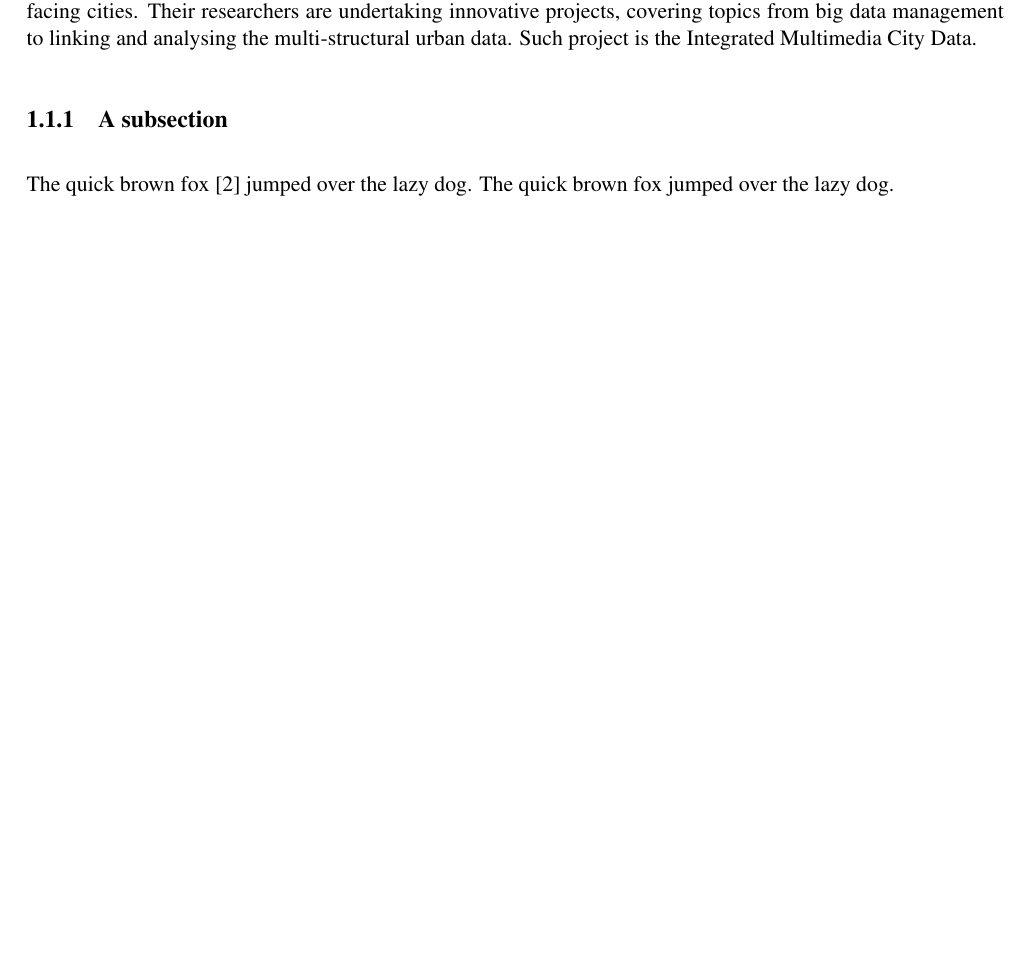
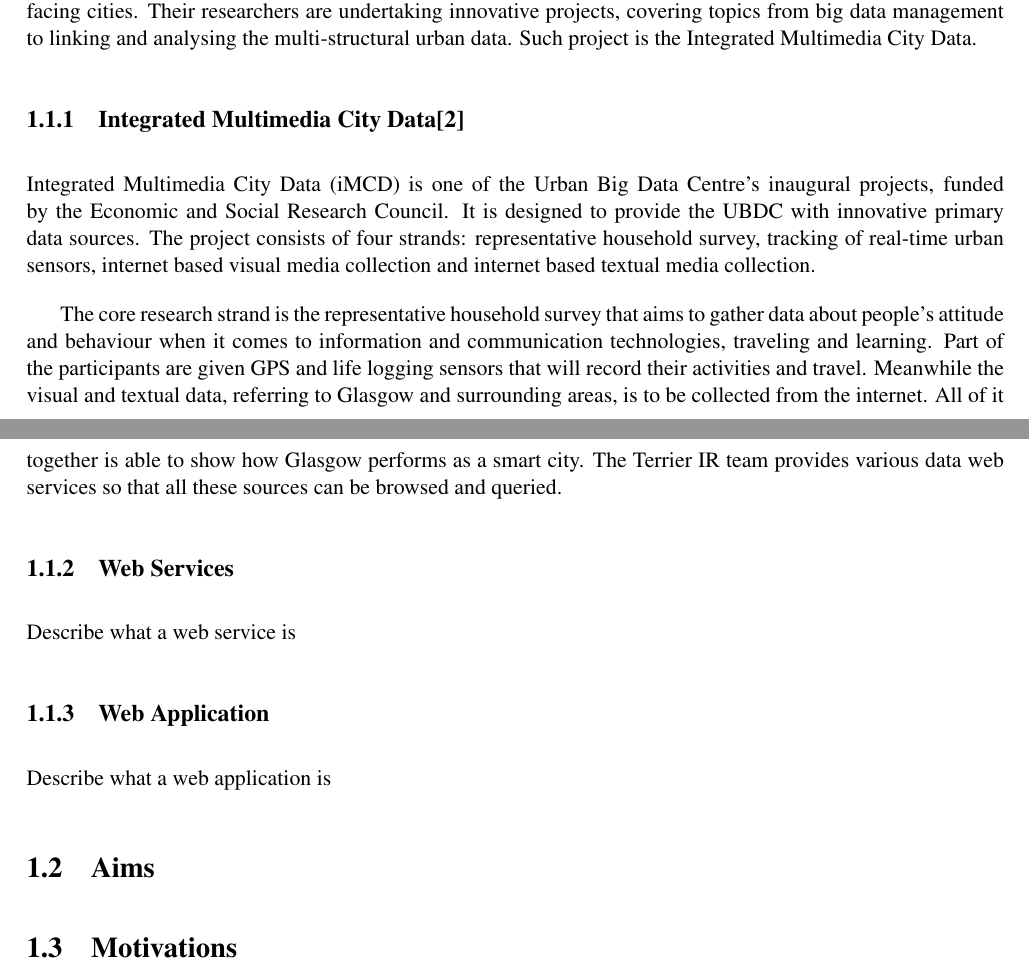
Before and after one commit to skDn/Urban-Data-Timeline, a LaTeX thesis (dissertation/dissertation.tex): part of page 6 of 16 before the commit and two parts of pages 6 and 7 of 17 after it, the two joined at a grey line, cut so that both start at the same text, the shorter picture padded with empty space. Compiled offline with pdfLaTeX.

Commit message:
Introduction to the iMCD project.

```diff
--- a/dissertation/dissertation.tex
+++ b/dissertation/dissertation.tex
@@ -1,7 +1,7 @@
 \pdfoutput=1
 
 \documentclass{l4proj}
-
+\usepackage{url}
 %
 % put any packages here
 %
@@ -38,10 +38,26 @@
 
 
 
-\subsection{A subsection}
+\subsection{Integrated Multimedia City Data\cite{imcd}}
 
-The quick brown fox \cite{fahle} jumped over the lazy dog.
-The quick brown fox jumped over the lazy dog.
+
+Integrated Multimedia City Data (iMCD) is one of the Urban Big Data Centre’s inaugural projects, funded by the Economic and Social Research Council. It is designed to provide the UBDC with innovative primary data sources. The project consists of four strands: representative household survey, tracking of real-time urban sensors, internet based visual media collection and internet based textual media collection.
+
+The core research strand is the representative household survey that aims to gather data about people’s attitude and behaviour when it comes to information and communication technologies, traveling and learning. Part of the participants are given GPS and life logging sensors that will record their activities and travel. Meanwhile the visual and textual data, referring to Glasgow and surrounding areas, is to be collected from the internet. All of it together is able to show how Glasgow performs as a smart city.  The Terrier IR team provides various data web services so that all these sources can be browsed and queried.
+
+
+\subsection{Web Services}
+
+Describe what a web service is
+
+\subsection{Web Application}
+
+Describe what a web application is
+
+\section{Aims}
+
+
+\section{Motivations}
 
 \chapter{Related Work}
 There are applications that have been developed to accomplish similar if not the same goals, but most of them are concentrating on a single data stream. This chapter is presenting a short description of related products, along with key differences and correlations in comparison with the goals of this project.
```
Also changed, not shown: dissertation/bib.bib (+5 -0 lines), dissertation/dissertation.pdf.
